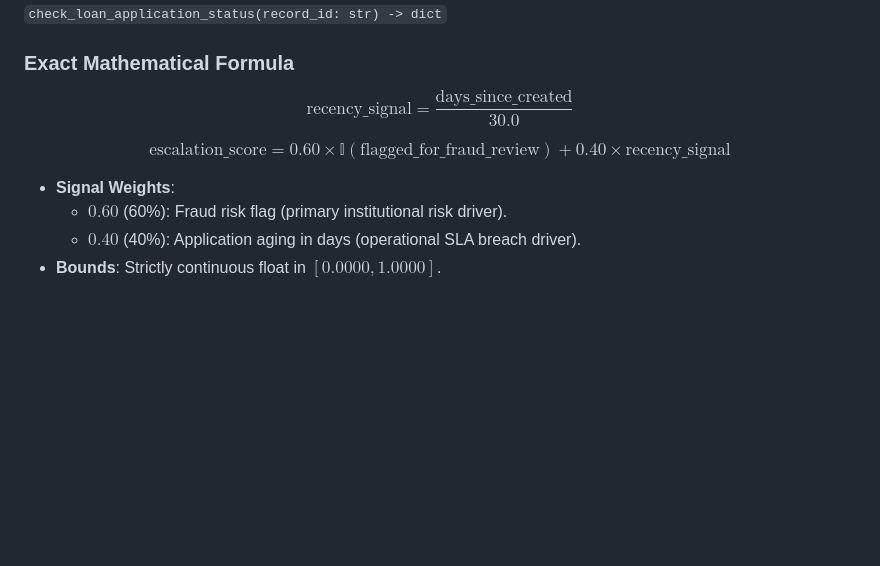
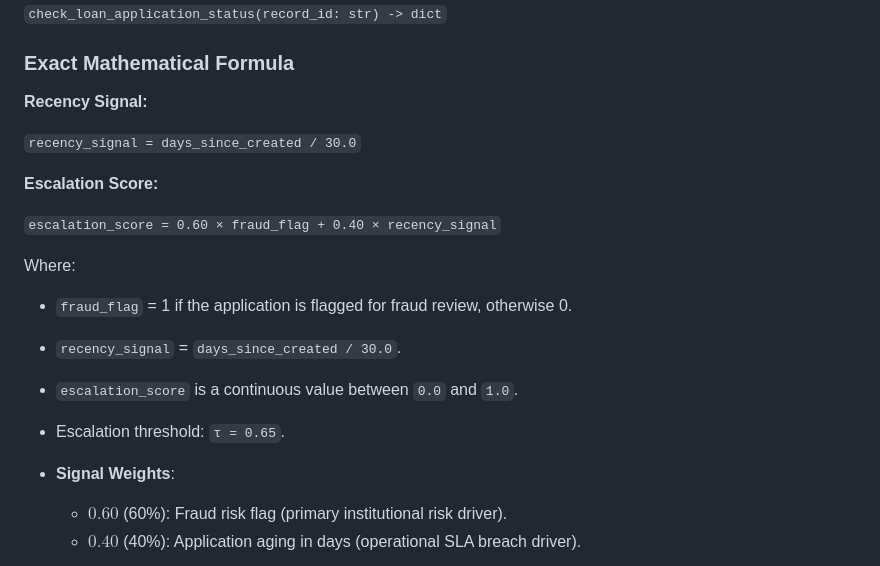
Before and after one commit to JamesWill2/Cred-Domain-Support-Agent, a Markdown page: README.md, the part around the change. Rendered like a GitHub page; blank space fills up the shorter version.

Commit message:
Revise recency signal and escalation score formulas
Updated mathematical formulas for recency signal and escalation score with clearer definitions and formatting.

```diff
--- a/README.md
+++ b/README.md
@@ -331,21 +331,20 @@ Do not use arbitrary tutorial thresholds (0.5, 0.6, 0.7). Calibration was perfor
 
 ### Exact Mathematical Formula
 
-$$
-\text{recency\_signal}
-=
-\frac{\text{days\_since\_created}}{30.0}
-$$
+**Recency Signal:**
 
-$$
-\text{escalation\_score}
-=
-0.60 \times
-\mathbb{I}(\text{flagged\_for\_fraud\_review})
-+
-0.40 \times
-\text{recency\_signal}
-$$
+`recency_signal = days_since_created / 30.0`
+
+**Escalation Score:**
+
+`escalation_score = 0.60 × fraud_flag + 0.40 × recency_signal`
+
+Where:
+
+- `fraud_flag` = 1 if the application is flagged for fraud review, otherwise 0.
+- `recency_signal` = `days_since_created / 30.0`.
+- `escalation_score` is a continuous value between `0.0` and `1.0`.
+- Escalation threshold: `τ = 0.65`.
 
 - **Signal Weights**:
   - $0.60$ (60%): Fraud risk flag (primary institutional risk driver).
```
